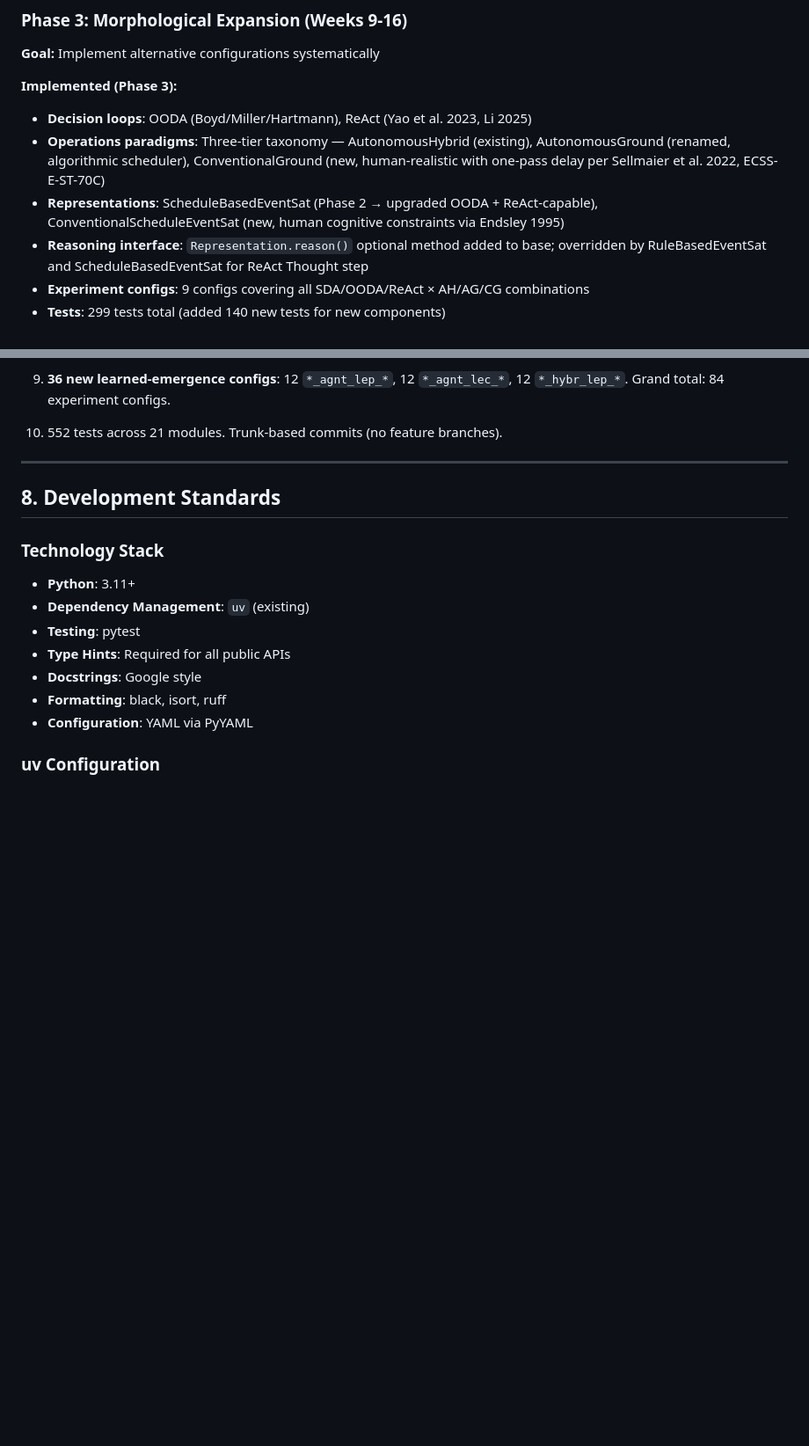
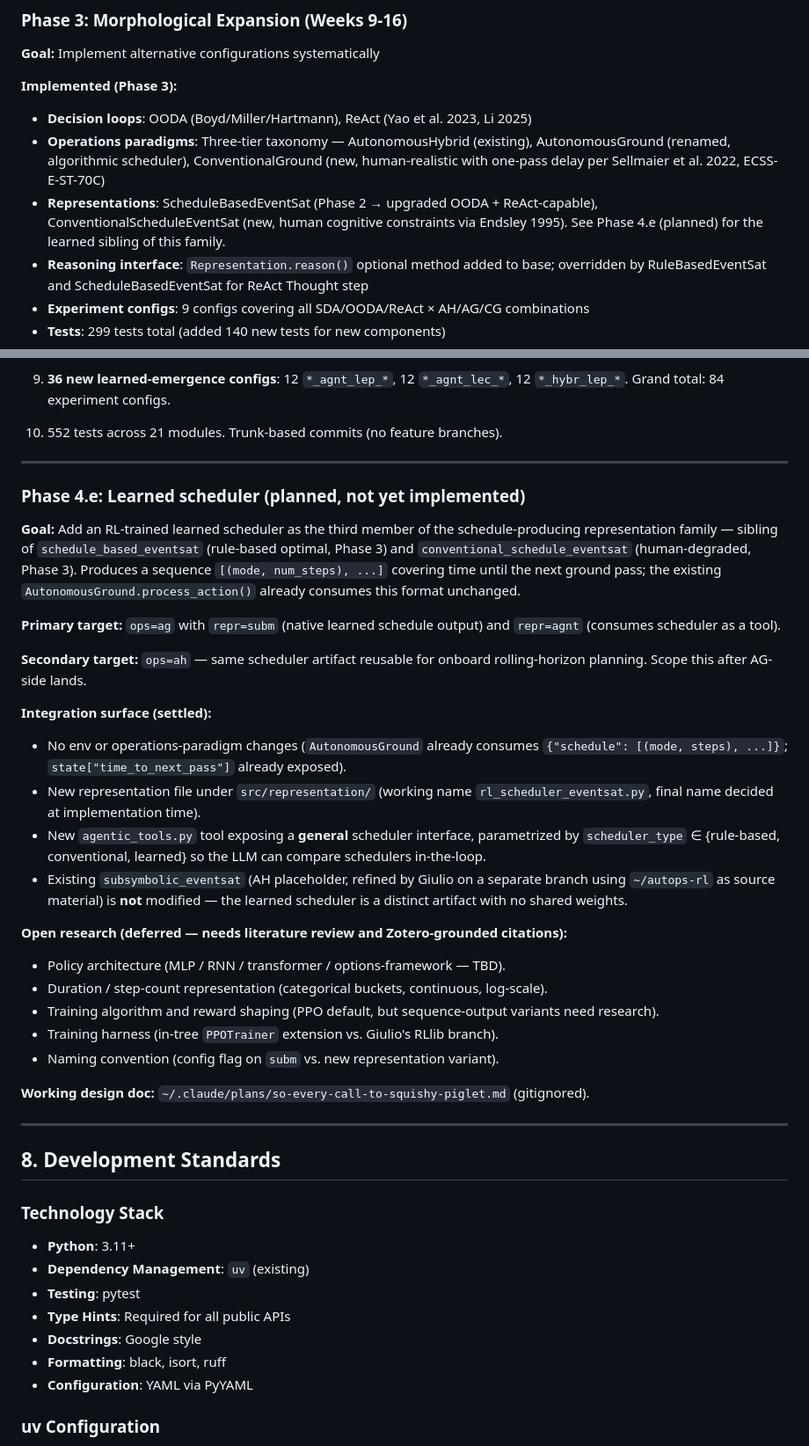
Before and after one commit to clemenjuan/autops-demo, a Markdown page: docs/FOUNDATION_SPEC.md, 2 parts joined by grey strips. Shown at 88% size. GitHub-like rendering; blank space fills up the shorter version.

Commit message:
docs: add Phase 4.e stub for planned learned scheduler (subm/agnt + ops=ag)
Stubs out the future RL learned scheduler — a sibling of schedule_based_eventsat
and conventional_schedule_eventsat — as a new framework Phase 4.e entry, with
a forward-reference from Phase 3's schedule section. Captures the integration
surface that is already settled (AG paradigm and env metadata require no
changes) and explicitly defers architecture, training, and naming to a future
literature review. Working design doc lives in the gitignored planning area.

Co-Authored-By: Claude Opus 4.7 <noreply@anthropic.com>

```diff
--- a/docs/FOUNDATION_SPEC.md
+++ b/docs/FOUNDATION_SPEC.md
@@ -724,7 +724,8 @@ class MetricsCollector(ABC):
   AutonomousGround (renamed, algorithmic scheduler), ConventionalGround (new,
   human-realistic with one-pass delay per Sellmaier et al. 2022, ECSS-E-ST-70C)
 - **Representations**: ScheduleBasedEventSat (Phase 2 → upgraded OODA + ReAct-capable),
-  ConventionalScheduleEventSat (new, human cognitive constraints via Endsley 1995)
+  ConventionalScheduleEventSat (new, human cognitive constraints via Endsley 1995).
+  See Phase 4.e (planned) for the learned sibling of this family.
 - **Reasoning interface**: `Representation.reason()` optional method added to base;
   overridden by RuleBasedEventSat and ScheduleBasedEventSat for ReAct Thought step
 - **Experiment configs**: 9 configs covering all SDA/OODA/ReAct × AH/AG/CG combinations
@@ -787,6 +788,45 @@ class MetricsCollector(ABC):
 9. **36 new learned-emergence configs**: 12 `*_agnt_lep_*`, 12 `*_agnt_lec_*`, 12 `*_hybr_lep_*`. Grand total: 84 experiment configs.
 
 10. 552 tests across 21 modules. Trunk-based commits (no feature branches).
+
+***
+
+### Phase 4.e: Learned scheduler (planned, not yet implemented)
+
+**Goal:** Add an RL-trained learned scheduler as the third member of the schedule-producing
+representation family — sibling of `schedule_based_eventsat` (rule-based optimal, Phase 3)
+and `conventional_schedule_eventsat` (human-degraded, Phase 3). Produces a sequence
+`[(mode, num_steps), ...]` covering time until the next ground pass; the existing
+`AutonomousGround.process_action()` already consumes this format unchanged.
+
+**Primary target:** `ops=ag` with `repr=subm` (native learned schedule output) and
+`repr=agnt` (consumes scheduler as a tool).
+
+**Secondary target:** `ops=ah` — same scheduler artifact reusable for onboard rolling-horizon
+planning. Scope this after AG-side lands.
+
+**Integration surface (settled):**
+
+- No env or operations-paradigm changes (`AutonomousGround` already consumes
+  `{"schedule": [(mode, steps), ...]}`; `state["time_to_next_pass"]` already exposed).
+- New representation file under `src/representation/` (working name `rl_scheduler_eventsat.py`,
+  final name decided at implementation time).
+- New `agentic_tools.py` tool exposing a **general** scheduler interface, parametrized by
+  `scheduler_type` ∈ {rule-based, conventional, learned} so the LLM can compare schedulers
+  in-the-loop.
+- Existing `subsymbolic_eventsat` (AH placeholder, refined by Giulio on a separate branch
+  using `~/autops-rl` as source material) is **not** modified — the learned scheduler is a
+  distinct artifact with no shared weights.
+
+**Open research (deferred — needs literature review and Zotero-grounded citations):**
+
+- Policy architecture (MLP / RNN / transformer / options-framework — TBD).
+- Duration / step-count representation (categorical buckets, continuous, log-scale).
+- Training algorithm and reward shaping (PPO default, but sequence-output variants need research).
+- Training harness (in-tree `PPOTrainer` extension vs. Giulio's RLlib branch).
+- Naming convention (config flag on `subm` vs. new representation variant).
+
+**Working design doc:** `~/.claude/plans/so-every-call-to-squishy-piglet.md` (gitignored).
 
 ***
 
```
